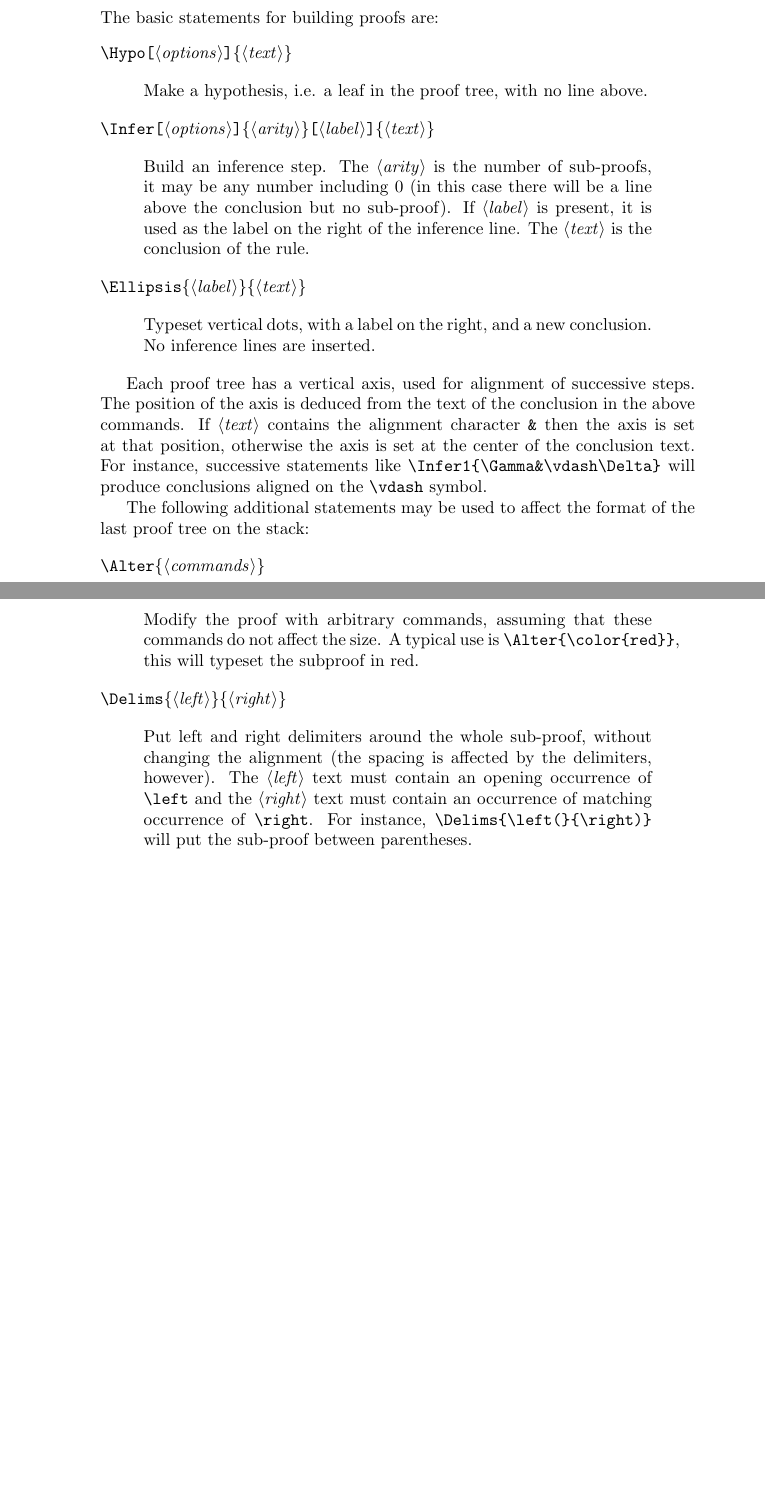
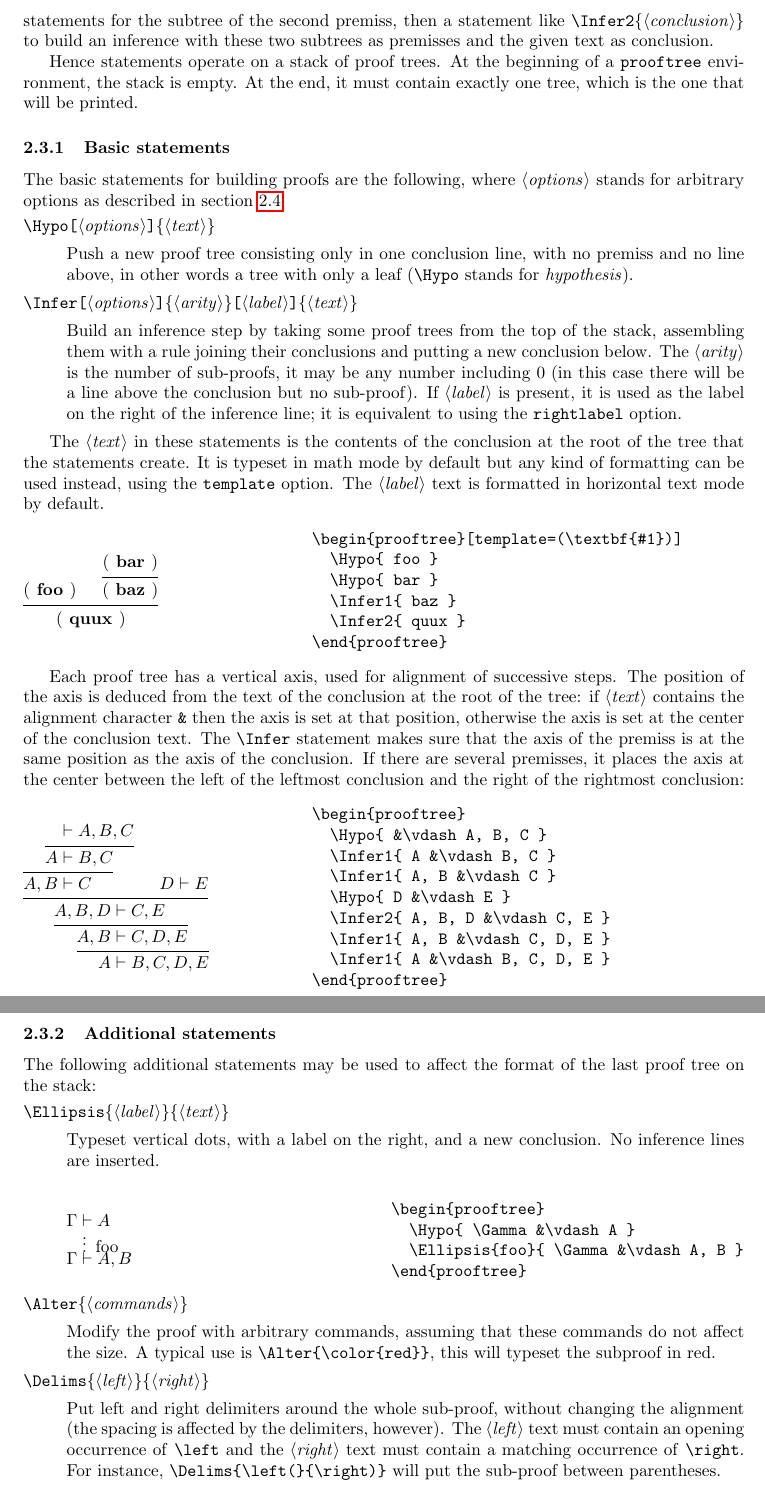
Before and after one commit to SourceReviver/ebproof, a LaTeX document (ebproof.tex): two parts of pages 2 and 3 of 6 before the commit and two parts of pages 3 and 4 of 6 after it, joined at a grey line, cut at the place of the change, the shorter picture padded with empty space. Compiled offline with pdfLaTeX; a LaTeX package or settings file that is missing is left out.

Commit message:
Improved documentation.

```diff
--- a/ebproof.tex
+++ b/ebproof.tex
@@ -5,9 +5,12 @@
 \title{\package{ebproof} -- proof trees}
 \author{Emmanuel Beffara}
 
+\usepackage{amssymb}
 \usepackage{color}
 \usepackage{fancyvrb}
+\usepackage[a4paper]{geometry}
 \usepackage{hyperref}
+\usepackage{multicol}
 
 \usepackage{ebproof}
 
@@ -90,37 +155,91 @@ stack of sub-proofs, in postfix notation.
 \subsection{Statements}
 \label{sec:statements}
 
-The basic statements for building proofs are:
+Statements describes proofs in postfix notation: when typesetting a proof tree
+whose last rule has, say, two premisses, you will first write statements for
+the subtree of the first premiss, then statements for the subtree of the
+second premiss, then a statement like \cs{Infer2}\{\meta{conclusion}\} to
+build an inference with these two subtrees as premisses and the given text as
+conclusion.
+
+Hence statements operate on a stack of proof trees.
+At the beginning of a \lit{prooftree} environment, the stack is empty.
+At the end, it must contain exactly one tree, which is the one that will be
+printed.
+
+\subsubsection{Basic statements}
+
+The basic statements for building proofs are the following, where
+\meta{options} stands for arbitrary options as described in
+section~\ref{sec:options}.
 \begin{csdoc}{\cs{Hypo}\oarg{options}\marg{text}}
-  Make a hypothesis, i.e.
-  a leaf in the proof tree, with no line above.
+  Push a new proof tree consisting only in one conclusion line, with no
+  premiss and no line above, in other words a tree with only a leaf
+  (\cs{Hypo} stands for \emph{hypothesis}).
 \end{csdoc}
 \begin{csdoc}{\cs{Infer}\oarg{options}\marg{arity}\oarg{label}\marg{text}}
-  Build an inference step.
+  Build an inference step by taking some proof trees from the top of the
+  stack, assembling them with a rule joining their conclusions and putting a
+  new conclusion below.
   The \meta{arity} is the number of sub-proofs, it may be any number
   including 0 (in this case there will be a line above the conclusion but no
   sub-proof).
   If \meta{label} is present, it is used as the label on the right of the
-  inference line.
-  The \meta{text} is the conclusion of the rule.
-\end{csdoc}
-\begin{csdoc}{\cs{Ellipsis}\marg{label}\marg{text}}
-  Typeset vertical dots, with a label on the right, and a new conclusion.
-  No inference lines are inserted.
+  inference line; it is equivalent to using the \opt{rightlabel} option.
 \end{csdoc}
 
+The \meta{text} in these statements is the contents of the conclusion at the
+root of the tree that the statements create.
+It is typeset in math mode by default but any kind of formatting can be used
+instead, using the \opt{template} option.
+The \meta{label} text is formatted in horizontal text mode by default.
+
+\begin{example}
+\begin{prooftree}[template=(\textbf{#1})]
+  \Hypo{ foo }
+  \Hypo{ bar }
+  \Infer1{ baz }
+  \Infer2{ quux }
+\end{prooftree}
+\end{example}
+
 Each proof tree has a vertical axis, used for alignment of successive steps.
-The position of the axis is deduced from the text of the conclusion in the
-above commands.
-If \meta{text} contains the alignment character \verb|&| then the axis is
-set at that position, otherwise the axis is set at the center of the
-conclusion text.
-For instance, successive statements like \verb|\Infer1{\Gamma&\vdash\Delta}|
-will produce conclusions aligned on the \cs{vdash} symbol.
+The position of the axis is deduced from the text of the conclusion at the
+root of the tree: if \meta{text} contains the alignment character \verb|&|
+then the axis is set at that position, otherwise the axis is set at the center
+of the conclusion text.
+The \cs{Infer} statement makes sure that the axis of the premiss is at the
+same position as the axis of the conclusion.
+If there are several premisses, it places the axis at the center between the
+left of the leftmost conclusion and the right of the rightmost conclusion:
+
+\begin{example}
+\begin{prooftree}
+  \Hypo{ &\vdash A, B, C }
+  \Infer1{ A &\vdash B, C }
+  \Infer1{ A, B &\vdash C }
+  \Hypo{ D &\vdash E }
+  \Infer2{ A, B, D &\vdash C, E }
+  \Infer1{ A, B &\vdash C, D, E }
+  \Infer1{ A &\vdash B, C, D, E }
+\end{prooftree}
+\end{example}
+
+\subsubsection{Additional statements}
 
 The following additional statements may be used to affect the format of the
 last proof tree on the stack:
 
+\begin{csdoc}{\cs{Ellipsis}\marg{label}\marg{text}}
+  Typeset vertical dots, with a label on the right, and a new conclusion.
+  No inference lines are inserted.
+  \begin{example}
+    \begin{prooftree}
+      \Hypo{ \Gamma &\vdash A }
+      \Ellipsis{foo}{ \Gamma &\vdash A, B }
+    \end{prooftree}
+  \end{example}
+\end{csdoc}
 \begin{csdoc}{\cs{Alter}\marg{commands}}
   Modify the proof with arbitrary commands, assuming that these commands do
   not affect the size.
@@ -131,8 +250,7 @@ last proof tree on the stack:
   Put left and right delimiters around the whole sub-proof, without changing
   the alignment (the spacing is affected by the delimiters, however).
   The \meta{left} text must contain an opening occurrence of \cs{left} and the
-  \meta{right} text must contain an occurrence of matching occurrence of
-  \cs{right}.
+  \meta{right} text must contain a matching occurrence of \cs{right}.
   For instance, \verb|\Delims{\left(}{\right)}| will put the
   sub-proof between parentheses.
 \end{csdoc}
```
Also changed, not shown: ebproof.tex (96 more changed lines).
